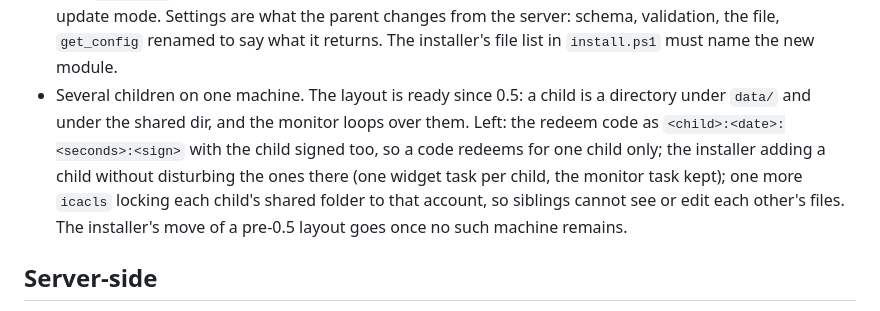
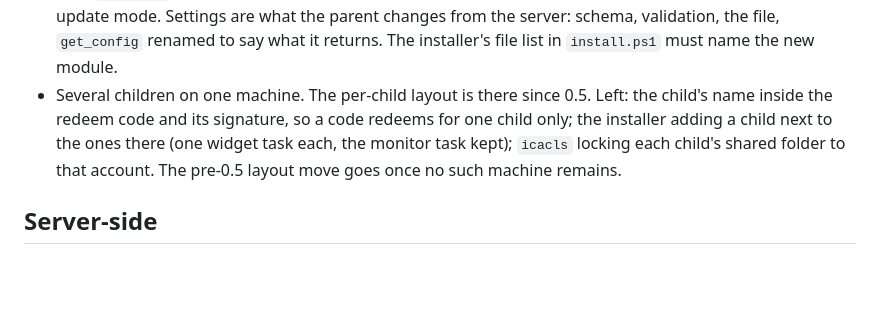
Before and after one commit to franp9am/child_control_windows, a Markdown page: TODO.md, the part around the change. GitHub-like rendering; blank space fills up the shorter version.

Commit message:
TODO: several children in six lines
Co-Authored-By: Claude Fable 5.1 <noreply@anthropic.com>

```diff
--- a/TODO.md
+++ b/TODO.md
@@ -25,14 +25,12 @@ Ordered by importance within each section.
   changes from the server: schema, validation, the file, `get_config` renamed to
   say what it returns. The installer's file list in `install.ps1` must name the
   new module.
-* Several children on one machine. The layout is ready since 0.5: a child is a
-  directory under `data/` and under the shared dir, and the monitor loops over
-  them. Left: the redeem code as `<child>:<date>:<seconds>:<sign>` with the
-  child signed too, so a code redeems for one child only; the installer adding
-  a child without disturbing the ones there (one widget task per child, the
-  monitor task kept); one more `icacls` locking each child's shared folder to
-  that account, so siblings cannot see or edit each other's files. The
-  installer's move of a pre-0.5 layout goes once no such machine remains.
+* Several children on one machine. The per-child layout is there since 0.5.
+  Left: the child's name inside the redeem code and its signature, so a code
+  redeems for one child only; the installer adding a child next to the ones
+  there (one widget task each, the monitor task kept); `icacls` locking each
+  child's shared folder to that account. The pre-0.5 layout move goes once no
+  such machine remains.
 
 ## Server-side
 
```
